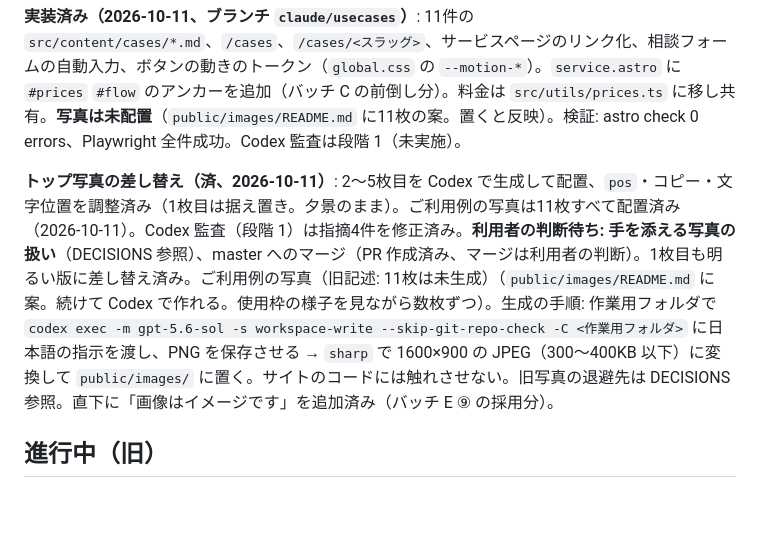
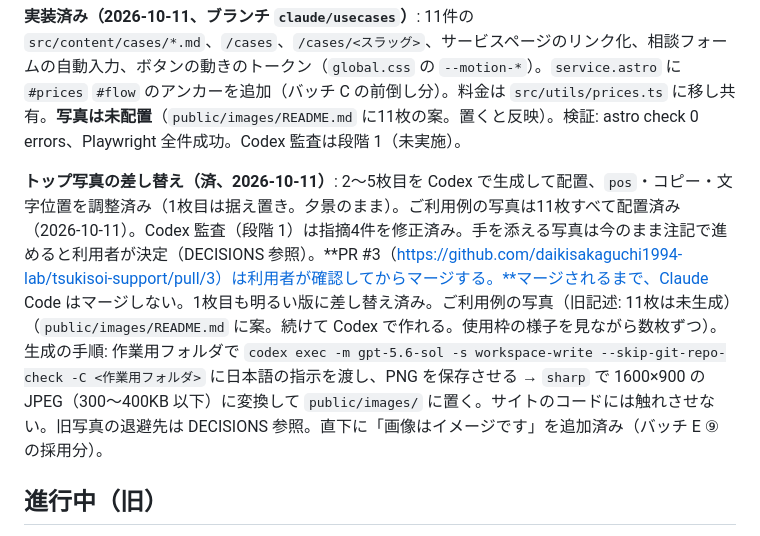
Before and after one commit to daikisakaguchi1994-lab/tsukisoi-support, a Markdown page: docs/HANDOFF.md, the part around the change. GitHub-like rendering; blank space fills up the shorter version.

Commit message:
手を添える写真は注記で進める決定と、PR #3 は利用者が確認後にマージする方針を記録
Co-Authored-By: Claude Sonnet 5.5 <noreply@anthropic.com>

```diff
--- a/docs/HANDOFF.md
+++ b/docs/HANDOFF.md
@@ -29,7 +29,7 @@
 
 **実装済み（2026-10-11、ブランチ `claude/usecases`）**: 11件の `src/content/cases/*.md`、`/cases`、`/cases/<スラッグ>`、サービスページのリンク化、相談フォームの自動入力、ボタンの動きのトークン（`global.css` の `--motion-*`）。`service.astro` に `#prices` `#flow` のアンカーを追加（バッチ C の前倒し分）。料金は `src/utils/prices.ts` に移し共有。**写真は未配置**（`public/images/README.md` に11枚の案。置くと反映）。検証: astro check 0 errors、Playwright 全件成功。Codex 監査は段階 1（未実施）。
 
-**トップ写真の差し替え（済、2026-10-11）**: 2〜5枚目を Codex で生成して配置、`pos`・コピー・文字位置を調整済み（1枚目は据え置き。夕景のまま）。ご利用例の写真は11枚すべて配置済み（2026-10-11）。Codex 監査（段階 1）は指摘4件を修正済み。**利用者の判断待ち: 手を添える写真の扱い**（DECISIONS 参照）、master へのマージ（PR 作成済み、マージは利用者の判断）。1枚目も明るい版に差し替え済み。ご利用例の写真（旧記述: 11枚は未生成）（`public/images/README.md` に案。続けて Codex で作れる。使用枠の様子を見ながら数枚ずつ）。生成の手順: 作業用フォルダで `codex exec -m gpt-5.6-sol -s workspace-write --skip-git-repo-check -C <作業用フォルダ>` に日本語の指示を渡し、PNG を保存させる → `sharp` で 1600×900 の JPEG（300〜400KB 以下）に変換して `public/images/` に置く。サイトのコードには触れさせない。旧写真の退避先は DECISIONS 参照。直下に「画像はイメージです」を追加済み（バッチ E ⑨ の採用分）。
+**トップ写真の差し替え（済、2026-10-11）**: 2〜5枚目を Codex で生成して配置、`pos`・コピー・文字位置を調整済み（1枚目は据え置き。夕景のまま）。ご利用例の写真は11枚すべて配置済み（2026-10-11）。Codex 監査（段階 1）は指摘4件を修正済み。手を添える写真は今のまま注記で進めると利用者が決定（DECISIONS 参照）。**PR #3（https://github.com/daikisakaguchi1994-lab/tsukisoi-support/pull/3）は利用者が確認してからマージする。**マージされるまで、Claude Code はマージしない。1枚目も明るい版に差し替え済み。ご利用例の写真（旧記述: 11枚は未生成）（`public/images/README.md` に案。続けて Codex で作れる。使用枠の様子を見ながら数枚ずつ）。生成の手順: 作業用フォルダで `codex exec -m gpt-5.6-sol -s workspace-write --skip-git-repo-check -C <作業用フォルダ>` に日本語の指示を渡し、PNG を保存させる → `sharp` で 1600×900 の JPEG（300〜400KB 以下）に変換して `public/images/` に置く。サイトのコードには触れさせない。旧写真の退避先は DECISIONS 参照。直下に「画像はイメージです」を追加済み（バッチ E ⑨ の採用分）。
 
 ## 進行中（旧）
 
```
Also changed, not shown: docs/DECISIONS.md (+1 -0 lines).
